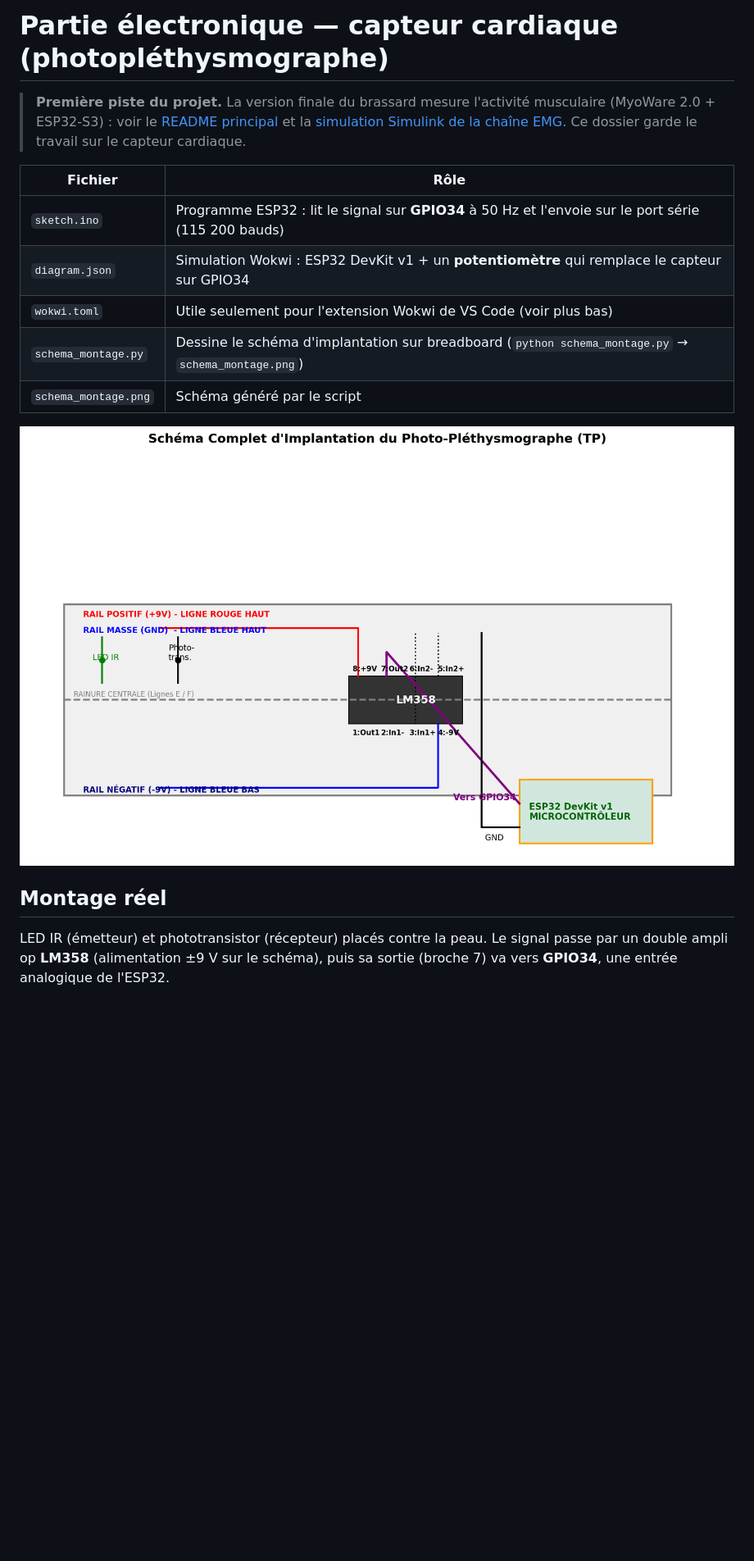
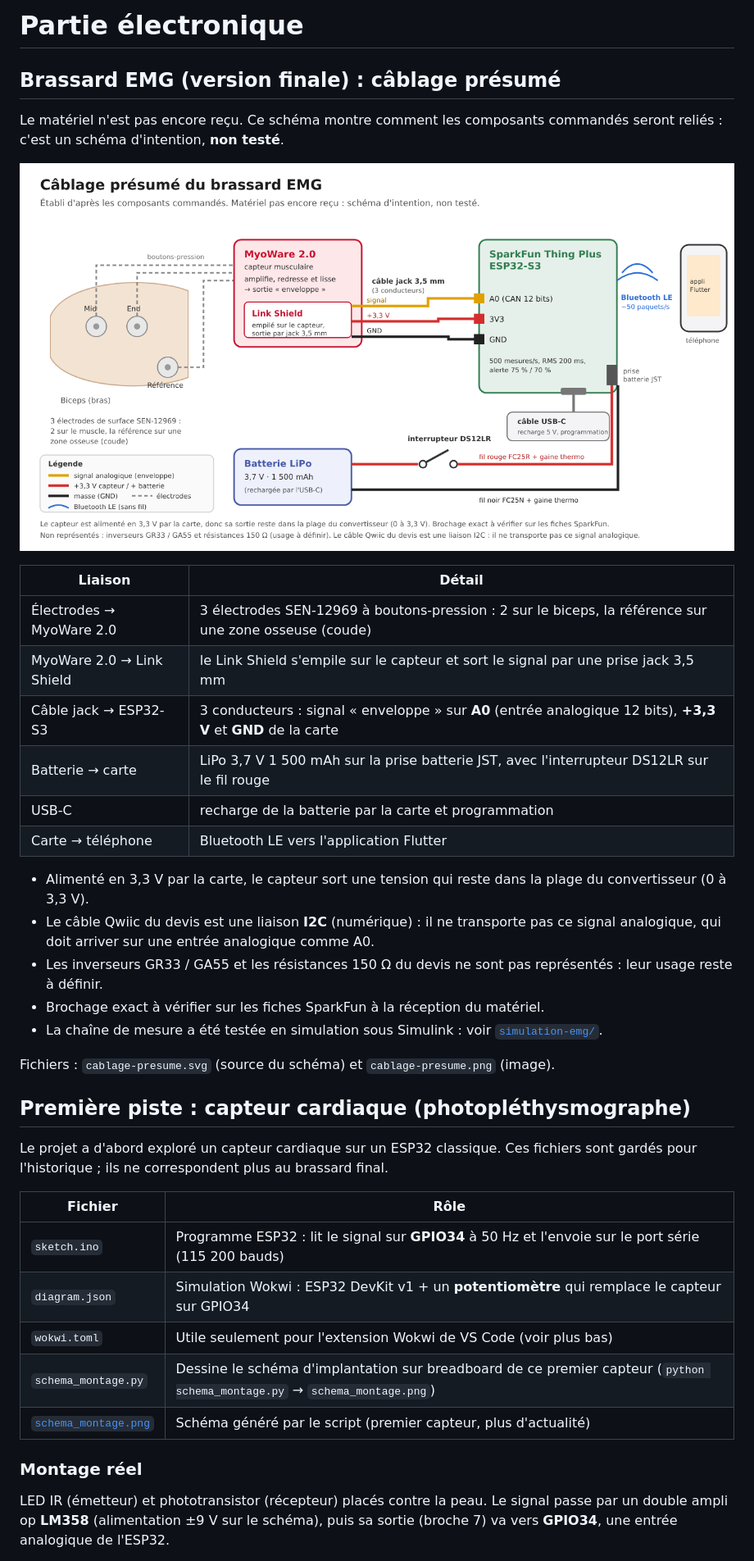
Before and after one commit to Valentin-Auger-Laboratoire/athletix-data, a Markdown page: hardware/README.md, the part around one of its changes. Shown at 82% size. Drawn GitHub-style; pictures changed too: hardware/cablage-presume.png; blank space fills up the shorter version.

Commit message:
Électronique : câblage présumé du brassard EMG en tête de hardware/ (légende, USB-C), premier capteur cardiaque gardé comme historique

```diff
--- a/hardware/README.md
+++ b/hardware/README.md
@@ -1,18 +1,41 @@
-# Partie électronique — capteur cardiaque (photopléthysmographe)
+# Partie électronique
 
-> **Première piste du projet.** La version finale du brassard mesure l'activité musculaire (MyoWare 2.0 + ESP32-S3) : voir le [README principal](../README.md) et la [simulation Simulink de la chaîne EMG](simulation-emg/README.md). Ce dossier garde le travail sur le capteur cardiaque.
+## Brassard EMG (version finale) : câblage présumé
+
+Le matériel n'est pas encore reçu. Ce schéma montre comment les composants commandés seront reliés : c'est un schéma d'intention, **non testé**.
+
+![Câblage présumé du brassard EMG](cablage-presume.png)
+
+| Liaison | Détail |
+|---|---|
+| Électrodes → MyoWare 2.0 | 3 électrodes SEN-12969 à boutons-pression : 2 sur le biceps, la référence sur une zone osseuse (coude) |
+| MyoWare 2.0 → Link Shield | le Link Shield s'empile sur le capteur et sort le signal par une prise jack 3,5 mm |
+| Câble jack → ESP32-S3 | 3 conducteurs : signal « enveloppe » sur **A0** (entrée analogique 12 bits), **+3,3 V** et **GND** de la carte |
+| Batterie → carte | LiPo 3,7 V 1 500 mAh sur la prise batterie JST, avec l'interrupteur DS12LR sur le fil rouge |
+| USB-C | recharge de la batterie par la carte et programmation |
+| Carte → téléphone | Bluetooth LE vers l'application Flutter |
+
+- Alimenté en 3,3 V par la carte, le capteur sort une tension qui reste dans la plage du convertisseur (0 à 3,3 V).
+- Le câble Qwiic du devis est une liaison **I2C** (numérique) : il ne transporte pas ce signal analogique, qui doit arriver sur une entrée analogique comme A0.
+- Les inverseurs GR33 / GA55 et les résistances 150 Ω du devis ne sont pas représentés : leur usage reste à définir.
+- Brochage exact à vérifier sur les fiches SparkFun à la réception du matériel.
+- La chaîne de mesure a été testée en simulation sous Simulink : voir [`simulation-emg/`](simulation-emg/README.md).
+
+Fichiers : `cablage-presume.svg` (source du schéma) et `cablage-presume.png` (image).
+
+## Première piste : capteur cardiaque (photopléthysmographe)
+
+Le projet a d'abord exploré un capteur cardiaque sur un ESP32 classique. Ces fichiers sont gardés pour l'historique ; ils ne correspondent plus au brassard final.
 
 | Fichier | Rôle |
 |---|---|
 | `sketch.ino` | Programme ESP32 : lit le signal sur **GPIO34** à 50 Hz et l'envoie sur le port série (115 200 bauds) |
 | `diagram.json` | Simulation Wokwi : ESP32 DevKit v1 + un **potentiomètre** qui remplace le capteur sur GPIO34 |
 | `wokwi.toml` | Utile seulement pour l'extension Wokwi de VS Code (voir plus bas) |
-| `schema_montage.py` | Dessine le schéma d'implantation sur breadboard (`python schema_montage.py` → `schema_montage.png`) |
-| `schema_montage.png` | Schéma généré par le script |
+| `schema_montage.py` | Dessine le schéma d'implantation sur breadboard de ce premier capteur (`python schema_montage.py` → `schema_montage.png`) |
+| [`schema_montage.png`](schema_montage.png) | Schéma généré par le script (premier capteur, plus d'actualité) |
 
-![Schéma de montage](schema_montage.png)
-
-## Montage réel
+### Montage réel
 
 LED IR (émetteur) et phototransistor (récepteur) placés contre la peau. Le signal passe par un double ampli op **LM358** (alimentation ±9 V sur le schéma), puis sa sortie (broche 7) va vers **GPIO34**, une entrée analogique de l'ESP32.
 
```
Also changed, not shown: other parts of hardware/README.md (+2 -2 lines), README.md (+1 -1 lines), 1 other file.
